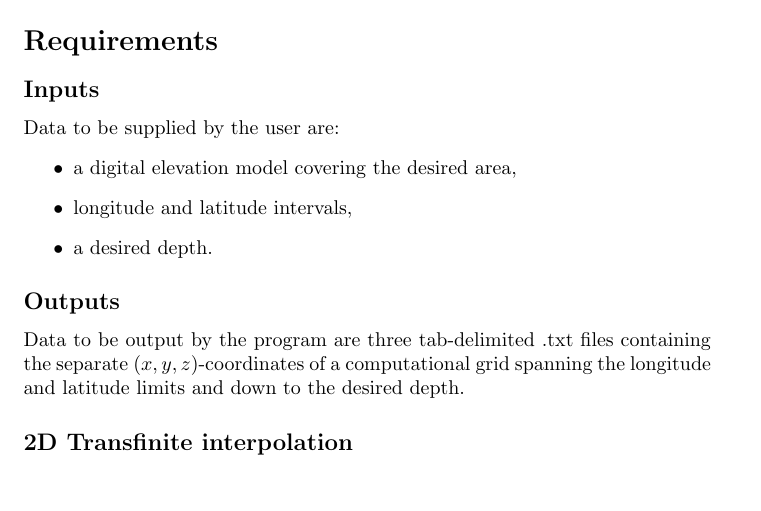
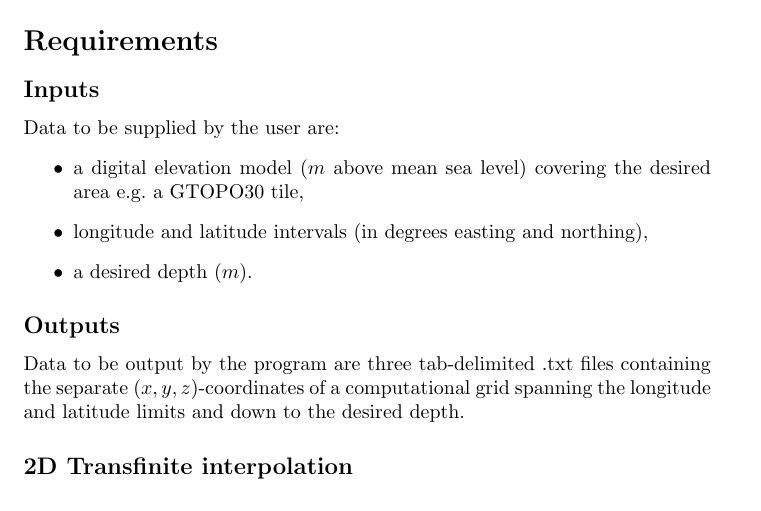
Before and after one commit to JERidenour/Grid_Generator, a LaTeX document (prerequisites/prerequisites.tex): part of page 1 of 2, cut so that both start at the same text. Compiled offline with pdfLaTeX.

Commit message:
Improved prerequisites

```diff
--- a/prerequisites/prerequisites.tex
+++ b/prerequisites/prerequisites.tex
@@ -27,9 +27,9 @@ Given a digital elevation model (of Earth's surface), we need a domain of point
 \subsection*{Inputs}
 Data to be supplied by the user are:
 \begin{itemize}
-\item a digital elevation model covering the desired area,
-\item longitude and latitude intervals,
-\item a desired depth.
+\item a digital elevation model ($m$ above mean sea level) covering the desired area e.g.\ a GTOPO30 tile,
+\item longitude and latitude intervals (in degrees easting and northing),
+\item a desired depth ($m$).
 \end{itemize}
 
 \subsection*{Outputs}
```
Also changed, not shown: prerequisites/prerequisites.pdf, 2 other files.
